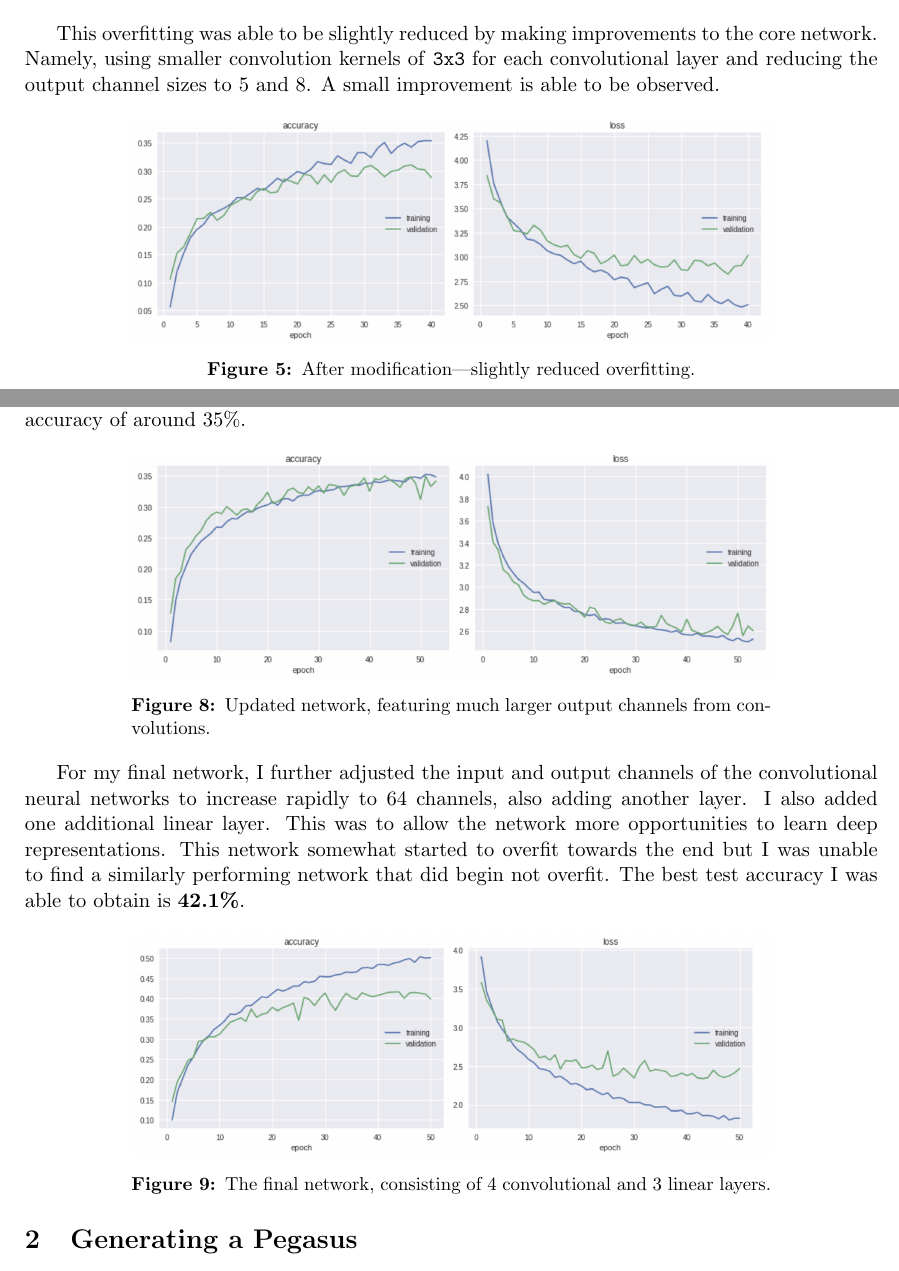
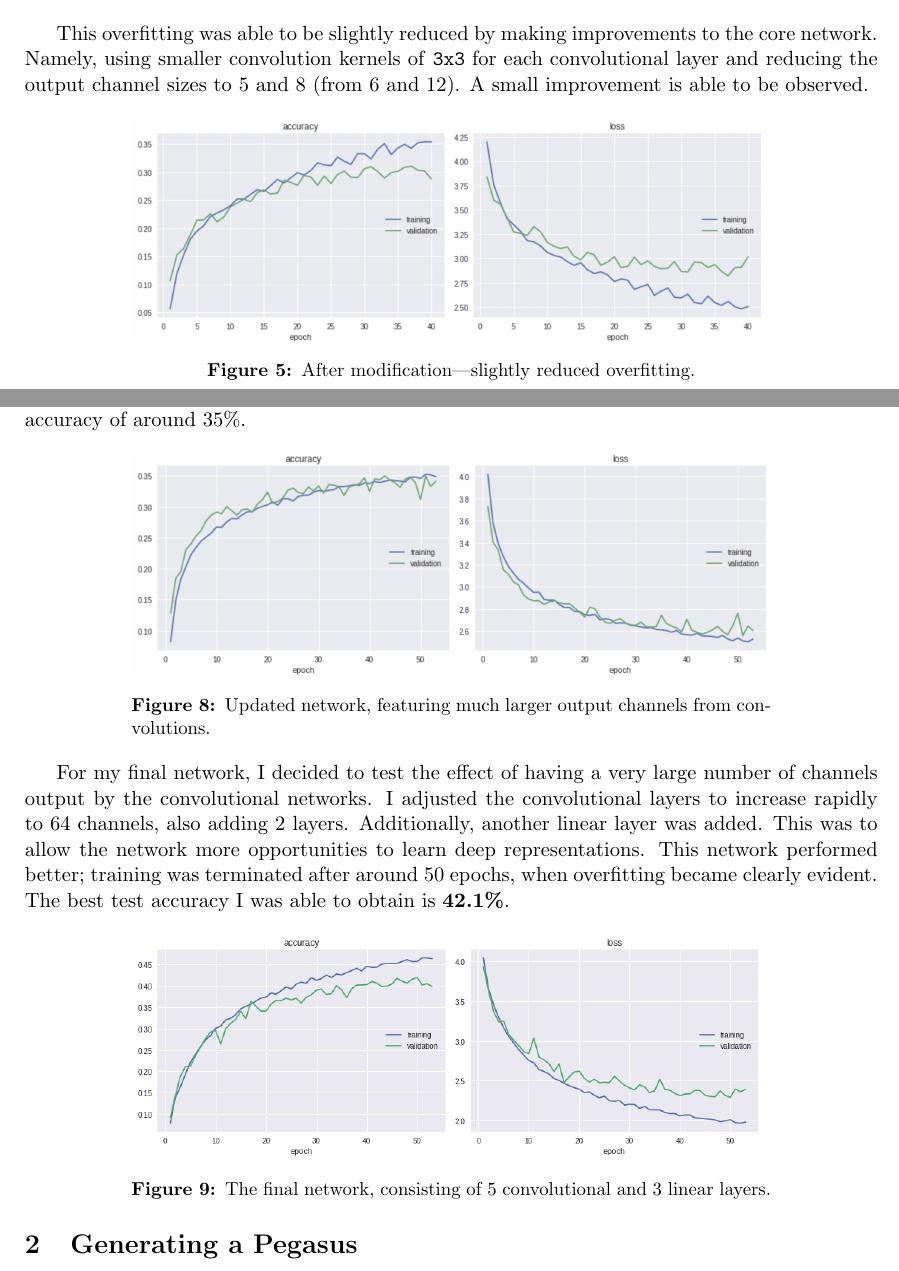
Before and after one commit to bradleymackey/l3-machine-learning, a LaTeX document (wbbz74.tex): two parts of pages 3 and 5 of 5, joined at a grey line, cut so that both start at the same text. Compiled offline with pdfLaTeX.

Commit message:
tweaks to report, add ipynb for classifier, I think this is final now. this has been exported striaght from colab.

```diff
--- a/wbbz74.tex
+++ b/wbbz74.tex
@@ -109,7 +109,7 @@ The most remarkable improvement occurred when changing the optimiser to \textit{
         \end{minipage}%
     \end{center}
 
-This overfitting was able to be slightly reduced by making improvements to the core network. Namely, using smaller convolution kernels of \texttt{3x3} for each convolutional layer and reducing the output channel sizes to 5 and 8. A small improvement is able to be observed.
+This overfitting was able to be slightly reduced by making improvements to the core network. Namely, using smaller convolution kernels of \texttt{3x3} for each convolutional layer and reducing the output channel sizes to 5 and 8 (from 6 and 12). A small improvement is able to be observed.
 
    \begin{center}
         \begin{minipage}{0.75\linewidth}
@@ -179,12 +179,12 @@ This allowed for much less overfitting and the network to confidently achieve cl
     \end{center}
 
 
-For my final network, I further adjusted the input and output channels of the convolutional neural networks to increase rapidly to 64 channels, also adding another layer. I also added one additional linear layer. This was to allow the network more opportunities to learn deep representations.  This network somewhat started to overfit towards the end but I was unable to find a similarly performing network that did begin not overfit. The best test accuracy I was able to obtain is \textbf{42.1\%}.
+For my final network, I decided to test the effect of having a very large number of channels output by the convolutional networks. I adjusted the convolutional layers to increase rapidly to 64 channels, also adding 2 layers. Additionally, another linear layer was added. This was to allow the network more opportunities to learn deep representations.  This network performed better; training was terminated after around 50 epochs, when overfitting became clearly evident. The best test accuracy I was able to obtain is \textbf{42.1\%}.
 
      \begin{center} % 0.348 accuracy
         \begin{minipage}{0.75\linewidth}
-            \includegraphics[width=\linewidth]{accuracy9}
-            \captionof{figure}{The final network, consisting of 4 convolutional and 3 linear layers.}
+            \includegraphics[width=\linewidth]{accuracy10}
+            \captionof{figure}{The final network, consisting of 5 convolutional and 3 linear layers.}
         \end{minipage}%
     \end{center}
 
```
Also changed, not shown: images/accuracy10.png (added), images/accuracy9.png (deleted), wbbz74.pdf, 4 other files.
